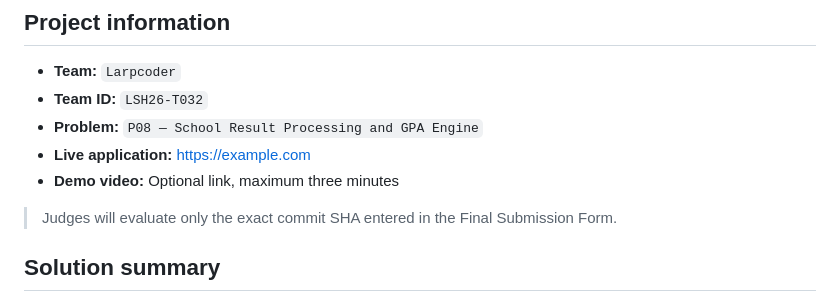
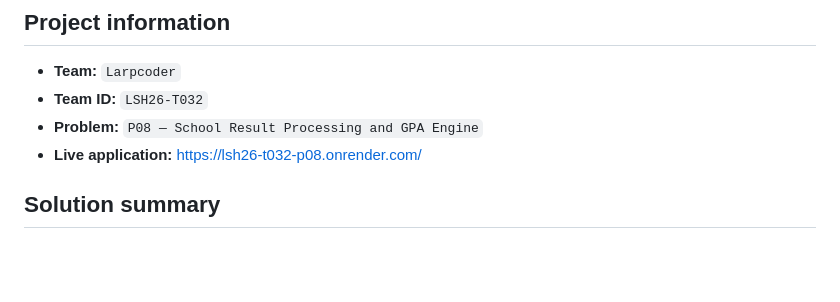
Before and after one commit to AdnanJami/lsh26-t032-p08, a Markdown page: README.md, the part around the change. Drawn GitHub-style; blank space fills up the shorter version.

```diff
--- a/README.md
+++ b/README.md
@@ -7,11 +7,7 @@ Solution for **LofiStack Hackathon 2026 — P08**
 - **Team:** `Larpcoder`
 - **Team ID:** `LSH26-T032`
 - **Problem:** `P08 — School Result Processing and GPA Engine`
-- **Live application:** <https://example.com>
-- **Demo video:** Optional link, maximum three minutes
-
-> Judges will evaluate only the exact commit SHA entered in the Final Submission Form.
-
+- **Live application:** <https://lsh26-t032-p08.onrender.com/>
 ## Solution summary
 
 A Flask app that grades 60 students across two classes under the school's published GPA rules (R-10 to R-13, R-29), and shows the working, not just the result: every subject on a student's marksheet carries the exact mark, the grade point it produced, and the rule that decided it, so a compulsory failure that cancels a strong average is visible rather than hidden behind a flat "F." A class ledger gives pass rate, grade distribution and the subject failing the most students per class, and an office checklist lists every student whose result was touched by the optional-subject rule, a practical fail, or an absence, with a reason per student. Beyond the four required items, the app also supports uploading a CSV of additional marks (with per-row validation and rejection reasons) and editing an individual student's marks in place, both re-grading through the same rules engine used everywhere else.
```
